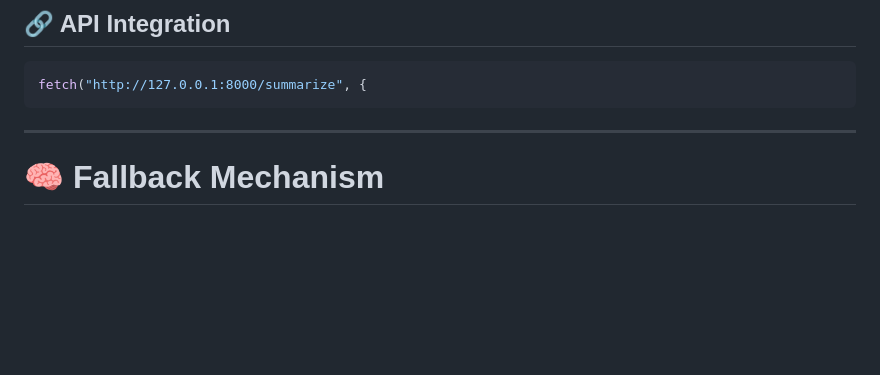
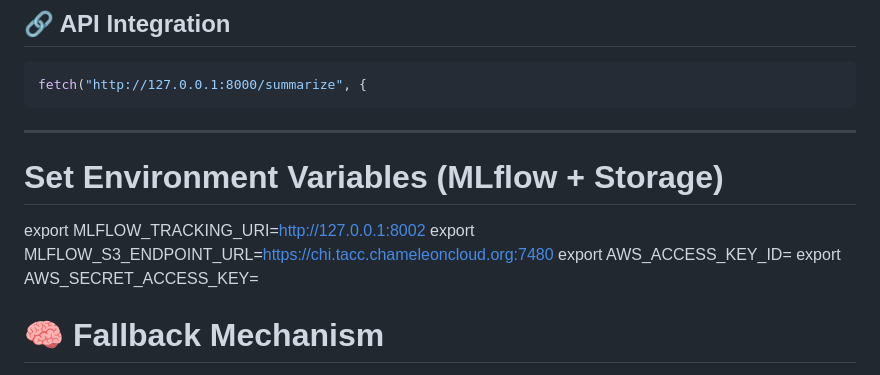
Before and after one commit to miandfetter/ECE-9183-Proj30, a Markdown page: README.md, the part around the change. Rendered like a GitHub page; blank space fills up the shorter version.

````diff
--- a/README.md
+++ b/README.md
@@ -187,6 +187,12 @@ fetch("http://127.0.0.1:8000/summarize", {
 ```
 
 ---
+# Set Environment Variables (MLflow + Storage)
+
+export MLFLOW_TRACKING_URI=http://127.0.0.1:8002
+export MLFLOW_S3_ENDPOINT_URL=https://chi.tacc.chameleoncloud.org:7480
+export AWS_ACCESS_KEY_ID=<your-key>
+export AWS_SECRET_ACCESS_KEY=<your-secret>
 
 # 🧠 Fallback Mechanism
 
````
